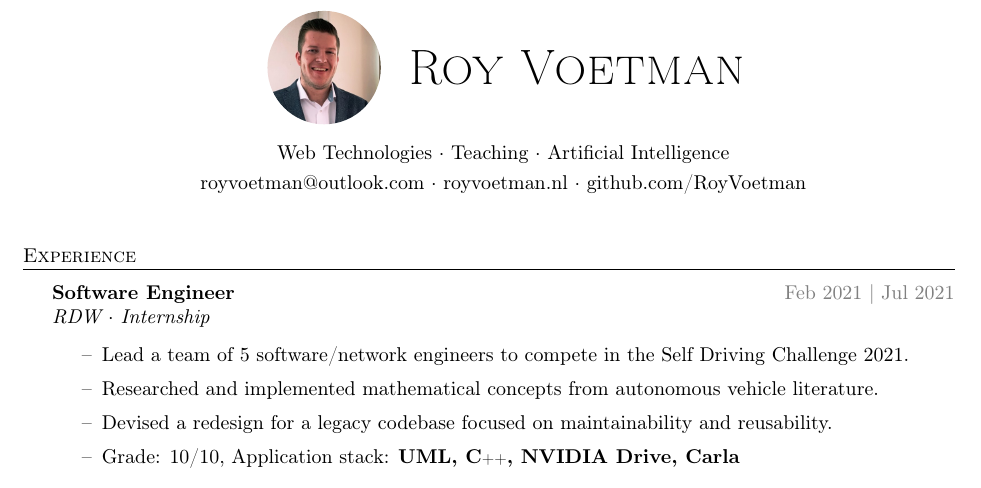
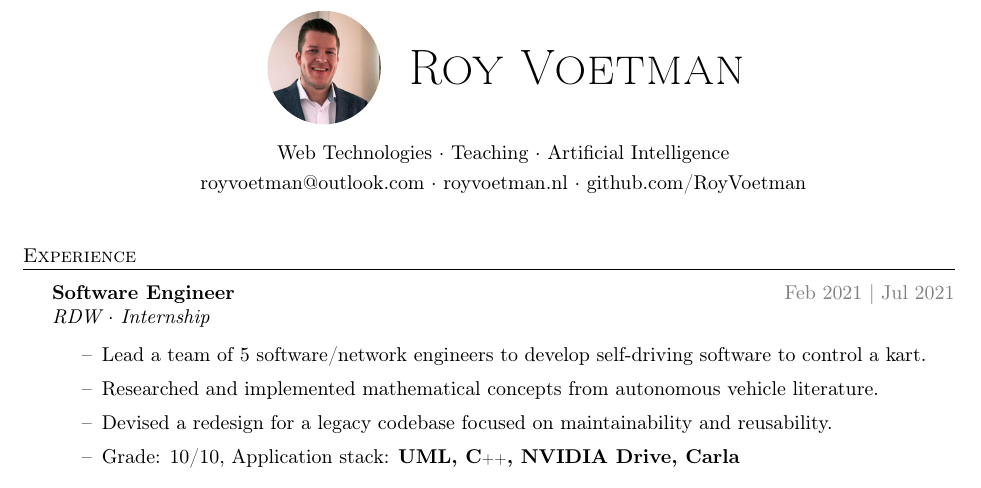
Before and after one commit to RoyVoetman/Resume, a LaTeX CV (resume.tex): part of page 1 of 2, cut so that both start at the same text. Compiled offline with pdfLaTeX.

Commit message:
updated resume

```diff
--- a/resume.tex
+++ b/resume.tex
@@ -121,7 +121,7 @@
 \textit{RDW $\cdot$ Internship}\\
 \vspace{-1mm}
 \begin{itemize} \itemsep 1pt
-    \item[--] Lead a team of 5 software/network engineers to compete in the Self Driving Challenge 2021.
+    \item[--] Lead a team of 5 software/network engineers to develop self-driving software to control a kart.
 	\item[--] Researched and implemented mathematical concepts from autonomous vehicle literature.
     \item[--] Devised a redesign for a legacy codebase focused on maintainability and reusability.
 	\item[--] Grade: 10/10, Application stack: \textbf{UML, C\scalebox{0.7}{++}, NVIDIA Drive, Carla}
```
Also changed, not shown: resume.pdf.
